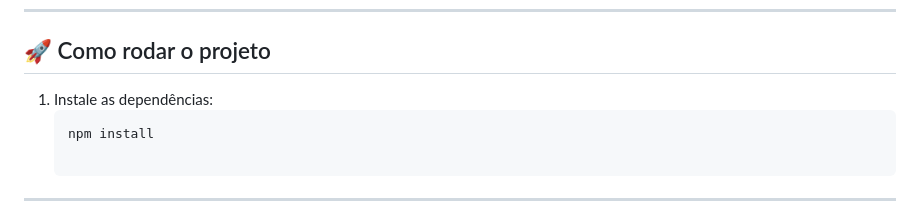
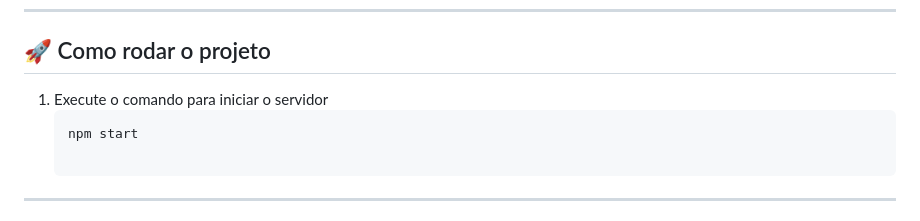
Before and after one commit to JoaoVitorBerger/Analisador-de-pol-ticas, a Markdown page: README.md, the part around the change. Drawn GitHub-style.

Commit message:
Update server start instructions in README
Corrected the instructions for starting the server.

````diff
--- a/README.md
+++ b/README.md
@@ -64,9 +64,9 @@ npm install
 
 ## 🚀 Como rodar o projeto
 
-1. Instale as dependências:
+1. Execute o comando para iniciar o servidor
    ```bash
-   npm install
+   npm start
 
 ---
 
````
